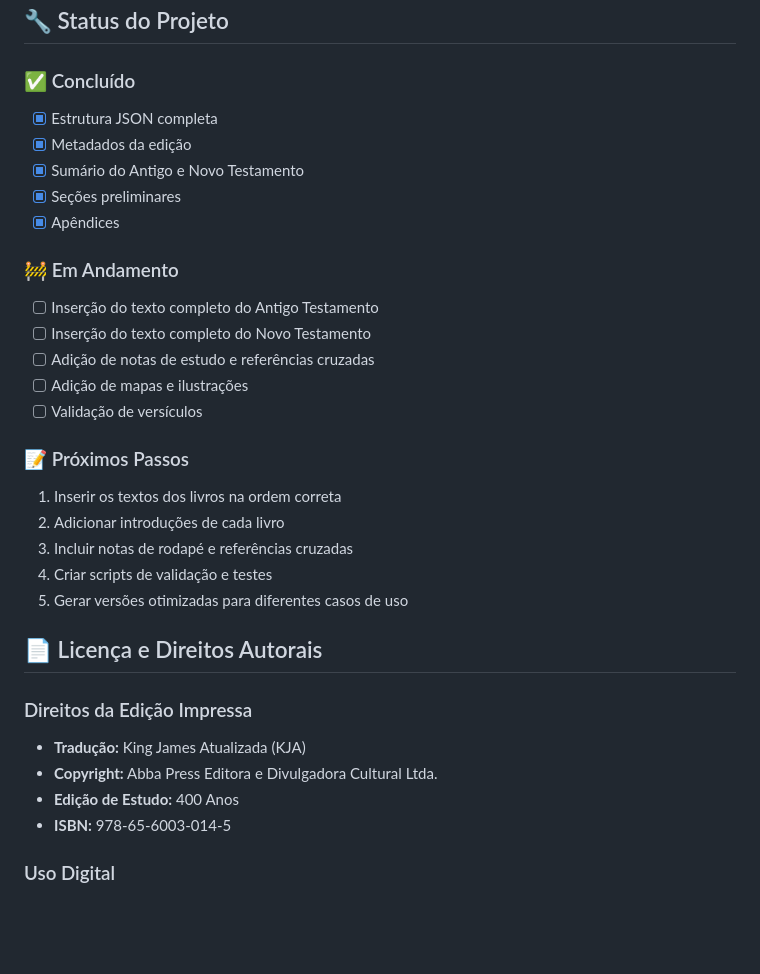
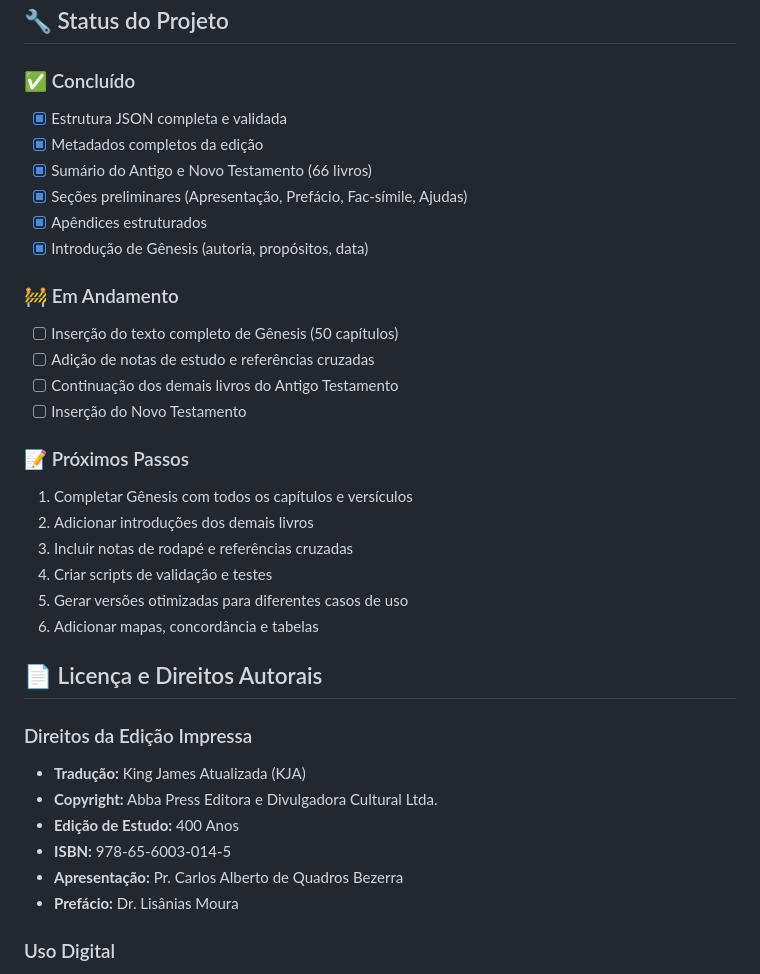
Before and after one commit to Zer0G0ld/KJA_JSON, a Markdown page: README.md, the part around one of its changes. Rendered like a GitHub page; blank space fills up the shorter version.

```diff
--- a/README.md
+++ b/README.md
@@ -190,25 +263,26 @@ function BibleApp() {
 ## 🔧 Status do Projeto
 
 ### ✅ Concluído
-- [x] Estrutura JSON completa
-- [x] Metadados da edição
-- [x] Sumário do Antigo e Novo Testamento
-- [x] Seções preliminares
-- [x] Apêndices
+- [x] Estrutura JSON completa e validada
+- [x] Metadados completos da edição
+- [x] Sumário do Antigo e Novo Testamento (66 livros)
+- [x] Seções preliminares (Apresentação, Prefácio, Fac-símile, Ajudas)
+- [x] Apêndices estruturados
+- [x] Introdução de Gênesis (autoria, propósitos, data)
 
 ### 🚧 Em Andamento
-- [ ] Inserção do texto completo do Antigo Testamento
-- [ ] Inserção do texto completo do Novo Testamento
+- [ ] Inserção do texto completo de Gênesis (50 capítulos)
 - [ ] Adição de notas de estudo e referências cruzadas
-- [ ] Adição de mapas e ilustrações
-- [ ] Validação de versículos
+- [ ] Continuação dos demais livros do Antigo Testamento
+- [ ] Inserção do Novo Testamento
 
 ### 📝 Próximos Passos
-1. Inserir os textos dos livros na ordem correta
-2. Adicionar introduções de cada livro
+1. Completar Gênesis com todos os capítulos e versículos
+2. Adicionar introduções dos demais livros
 3. Incluir notas de rodapé e referências cruzadas
 4. Criar scripts de validação e testes
 5. Gerar versões otimizadas para diferentes casos de uso
+6. Adicionar mapas, concordância e tabelas
 
 ## 📄 Licença e Direitos Autorais
 
@@ -217,6 +291,8 @@ function BibleApp() {
 - **Copyright:** Abba Press Editora e Divulgadora Cultural Ltda.
 - **Edição de Estudo:** 400 Anos
 - **ISBN:** 978-65-6003-014-5
+- **Apresentação:** Pr. Carlos Alberto de Quadros Bezerra
+- **Prefácio:** Dr. Lisânias Moura
 
 ### Uso Digital
 Este projeto é mantido para **fins de estudo e desenvolvimento**. O conteúdo textual pertence aos detentores dos direitos autorais da edição impressa. Para uso comercial ou distribuição em larga escala, consulte:
```
Also changed, not shown: other parts of README.md (+114 -38 lines).
